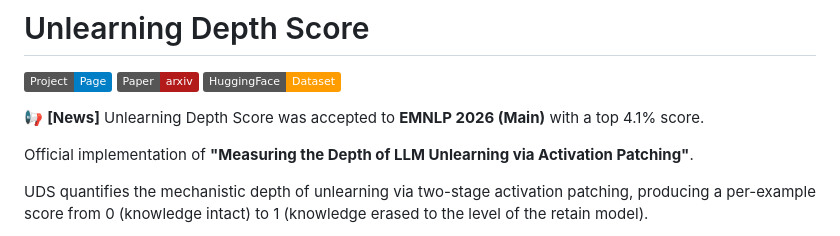
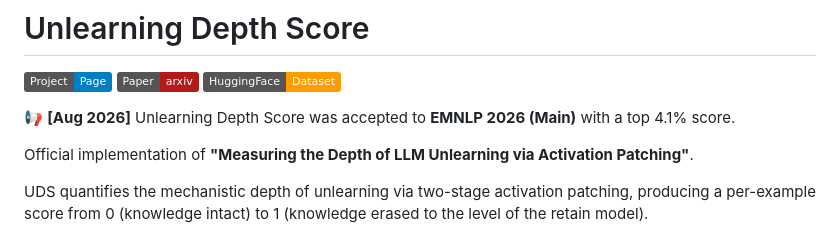
Before and after one commit to gnueaj/unlearning-depth-score, a Markdown page: README.md, the part around the change. Rendered like a GitHub page; badges without logos.

Commit message:
Date-stamp the news line in README
Co-Authored-By: Claude Opus 5 (1M context) <noreply@anthropic.com>

```diff
--- a/README.md
+++ b/README.md
@@ -4,7 +4,7 @@
 [![Paper](https://img.shields.io/badge/Paper-arxiv-b31b1b)](https://arxiv.org/abs/2605.24614)
 [![Dataset](https://img.shields.io/badge/HuggingFace-Dataset-FF9D00)](https://huggingface.co/datasets/jaeunglee/uds-annotated-tofu)
 
-📢 **[News]** Unlearning Depth Score was accepted to **EMNLP 2026 (Main)** with a top 4.1% score.
+📢 **[Aug 2026]** Unlearning Depth Score was accepted to **EMNLP 2026 (Main)** with a top 4.1% score.
 
 Official implementation of **"Measuring the Depth of LLM Unlearning via Activation Patching"**.
 
```
